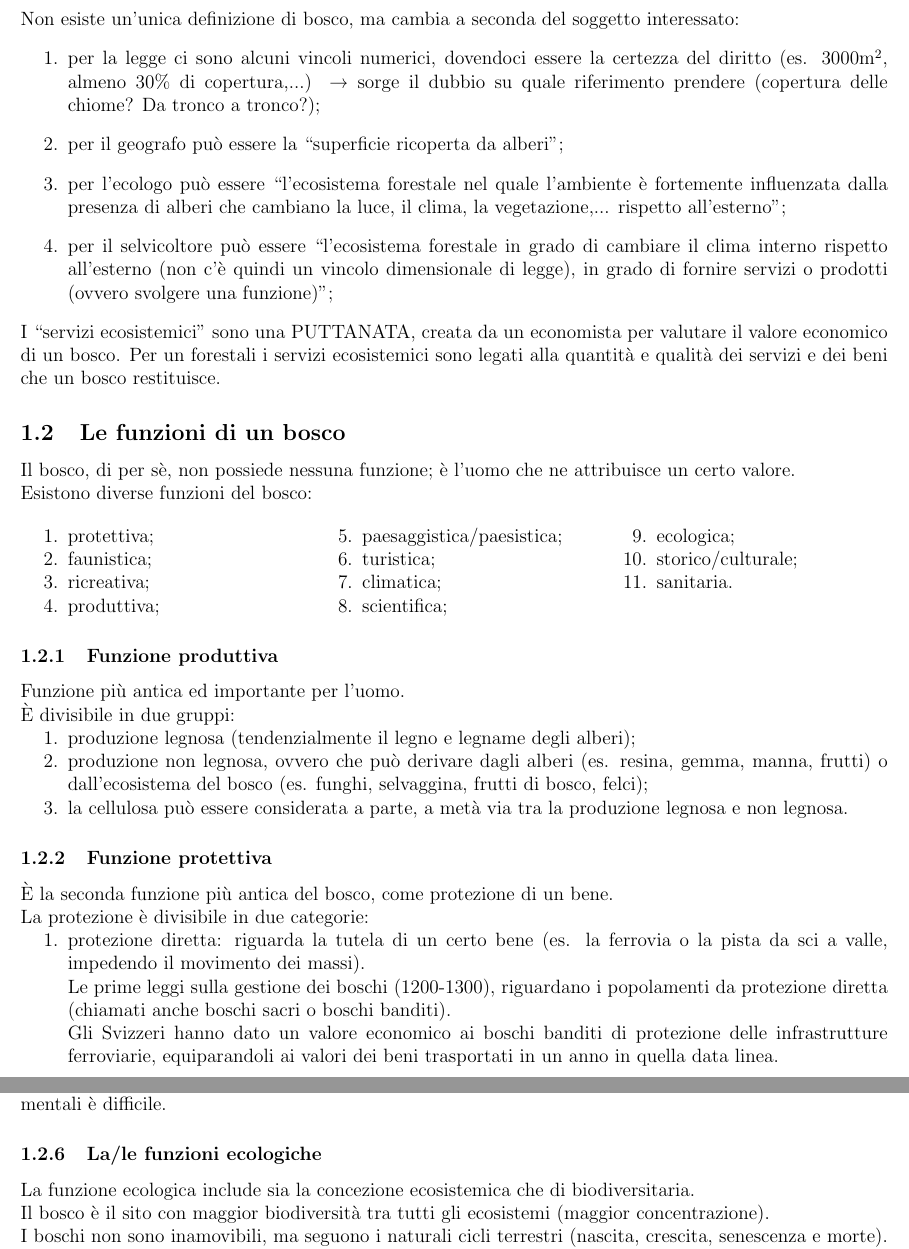
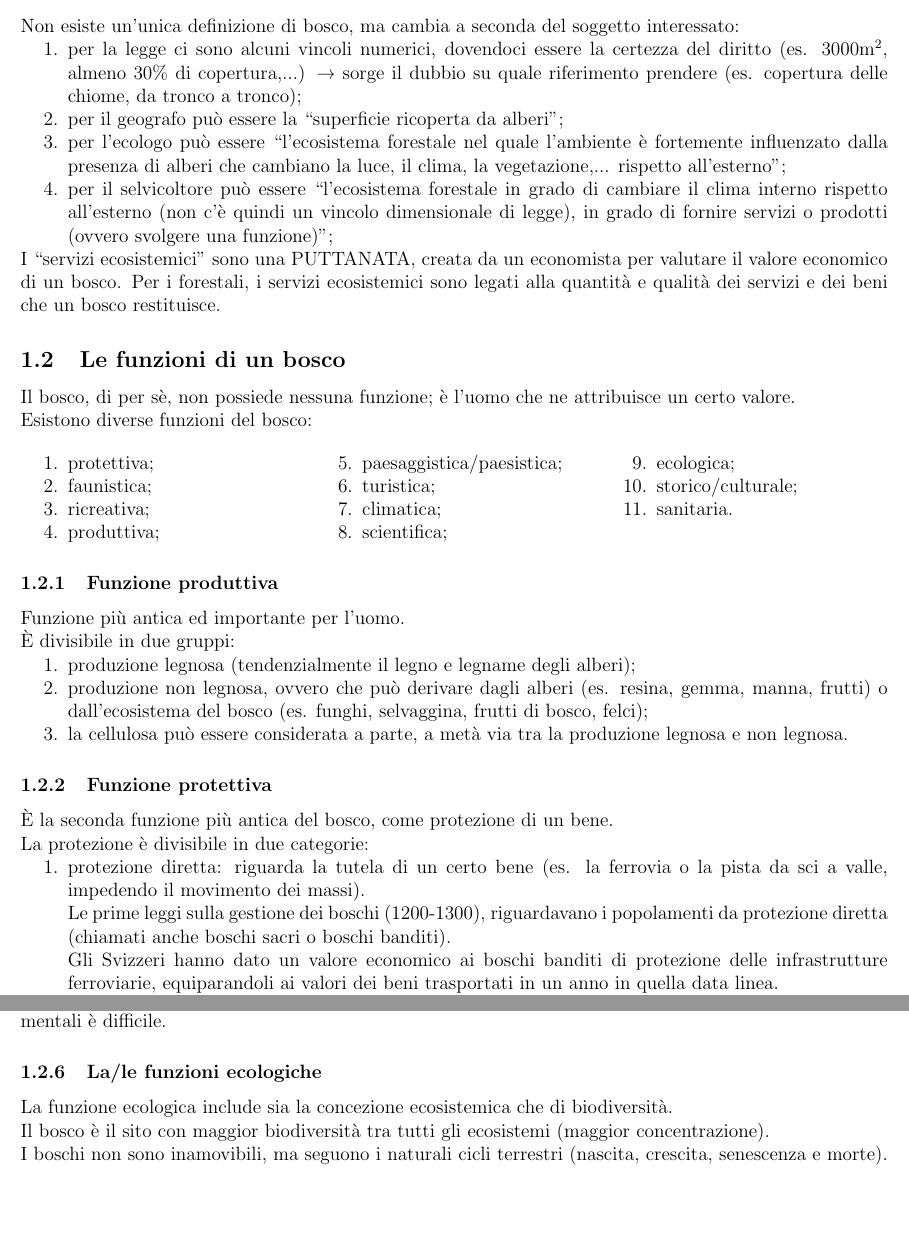
Before and after one commit to lucabotol/SELV_SPECIALE, a LaTeX document (main.tex, which reads corpo/lez_1_24022026.tex): two parts of pages 5 and 6 of 78, joined at a grey line, cut so that both start at the same text, the shorter picture padded with empty space. Compiled offline with pdfLaTeX.

Commit message:
correzione lez 1

```diff
--- a/corpo/lez_1_24022026.tex
+++ b/corpo/lez_1_24022026.tex
@@ -2,13 +2,13 @@
 %\addcontentsline{toc}{section}{Lezione 1}
 \subsection{Cos'è un bosco?}
 Non esiste un'unica definizione di bosco, ma cambia a seconda del soggetto interessato:
-\begin{enumerate}
-    \item per la legge ci sono alcuni vincoli numerici, dovendoci essere la certezza del diritto (es. 3000$\text{m}^2$, almeno $30\%$ di copertura,...) \textrightarrow{} sorge il dubbio su quale riferimento prendere (copertura delle chiome? Da tronco a tronco?);
+\begin{enumerate}[nosep]
+    \item per la legge ci sono alcuni vincoli numerici, dovendoci essere la certezza del diritto (es. 3000$\text{m}^2$, almeno $30\%$ di copertura,...) \textrightarrow{} sorge il dubbio su quale riferimento prendere (es. copertura delle chiome, da tronco a tronco);
     \item per il geografo può essere la ``superficie ricoperta da alberi'';
-    \item per l'ecologo può essere ``l'ecosistema forestale nel quale l'ambiente è fortemente influenzata dalla presenza di alberi che cambiano la luce, il clima, la vegetazione,... rispetto all'esterno'';
+    \item per l'ecologo può essere ``l'ecosistema forestale nel quale l'ambiente è fortemente influenzato dalla presenza di alberi che cambiano la luce, il clima, la vegetazione,... rispetto all'esterno'';
     \item per il selvicoltore può essere ``l'ecosistema forestale in grado di cambiare il clima interno rispetto all'esterno (non c'è quindi un vincolo dimensionale di legge), in grado di fornire servizi o prodotti (ovvero svolgere una funzione)'';
 \end{enumerate}
-I ``servizi ecosistemici'' sono una PUTTANATA, creata da un economista per valutare il valore economico di un bosco. Per un forestali i servizi ecosistemici sono legati alla quantità e qualità dei servizi e dei beni che un bosco restituisce.
+I ``servizi ecosistemici'' sono una PUTTANATA, creata da un economista per valutare il valore economico di un bosco. Per i forestali, i servizi ecosistemici sono legati alla quantità e qualità dei servizi e dei beni che un bosco restituisce.
 \subsection{Le funzioni di un bosco}
 Il bosco, di per sè, non possiede nessuna funzione; è l'uomo che ne attribuisce un certo valore.\\
 Esistono diverse funzioni del bosco:
@@ -40,7 +40,7 @@ Funzione più antica ed importante per l'uomo.\\
 La protezione è divisibile in due categorie:
 \begin{enumerate}[nosep]
     \item protezione diretta: riguarda la tutela di un certo bene (es. la ferrovia o la pista da sci a valle, impedendo il movimento dei massi).\\
-    Le prime leggi sulla gestione dei boschi (1200-1300), riguardano i popolamenti da protezione diretta (chiamati anche boschi sacri o boschi banditi).\\
+    Le prime leggi sulla gestione dei boschi (1200-1300), riguardavano i popolamenti da protezione diretta (chiamati anche boschi sacri o boschi banditi).\\
     Gli Svizzeri hanno dato un valore economico ai boschi banditi di protezione delle infrastrutture ferroviarie, equiparandoli ai valori dei beni trasportati in un anno in quella data linea.
     \item protezione indiretta: è quella rivolta soprattutto al suolo, che qualunque bosco possiede (permette la vita umana sulla Terra). Avviene l'attenuazione dell'effetto della pioggia, riducendo l'energia cinetica e l'erosione, prevenendo così l'avvenimento di frane superficiali.\\
     Per questo motivo esistono le leggi forestali: la protezione indiretta attribuisce al bosco una funzione pubblica (oltre a quella di utilizzazione privatista già presente).
@@ -57,7 +57,7 @@ Il paesaggio viene apprezzato maggiormente se è composto da diverse patches (di
 Riguarda i benefici, umani ed ambientali, che il bosco permette di ottenere (come per esempio la depurazione dell'aria e dell'acqua).\\
 Mentre risulta relativamente facile valutare i benefici fisici prodotti, la valutazione oggettiva dei benefici mentali è difficile.
 \subsubsection{La/le funzioni ecologiche}
-La funzione ecologica include sia la concezione ecosistemica che di biodiversitaria.\\
+La funzione ecologica include sia la concezione ecosistemica che di biodiversità.\\
 Il bosco è il sito con maggior biodiversità tra tutti gli ecosistemi (maggior concentrazione).\\
 I boschi non sono inamovibili, ma seguono i naturali cicli terrestri (nascita, crescita, senescenza e morte). Inoltre, le condizioni ambientali (che sia per motivi naturali o antropici) cambiano: per assurdo, per mantenere un ecosistema naturale, occorre applicare scelte innaturali (artificiali).
 \subsubsection{Funzione museale}
```
